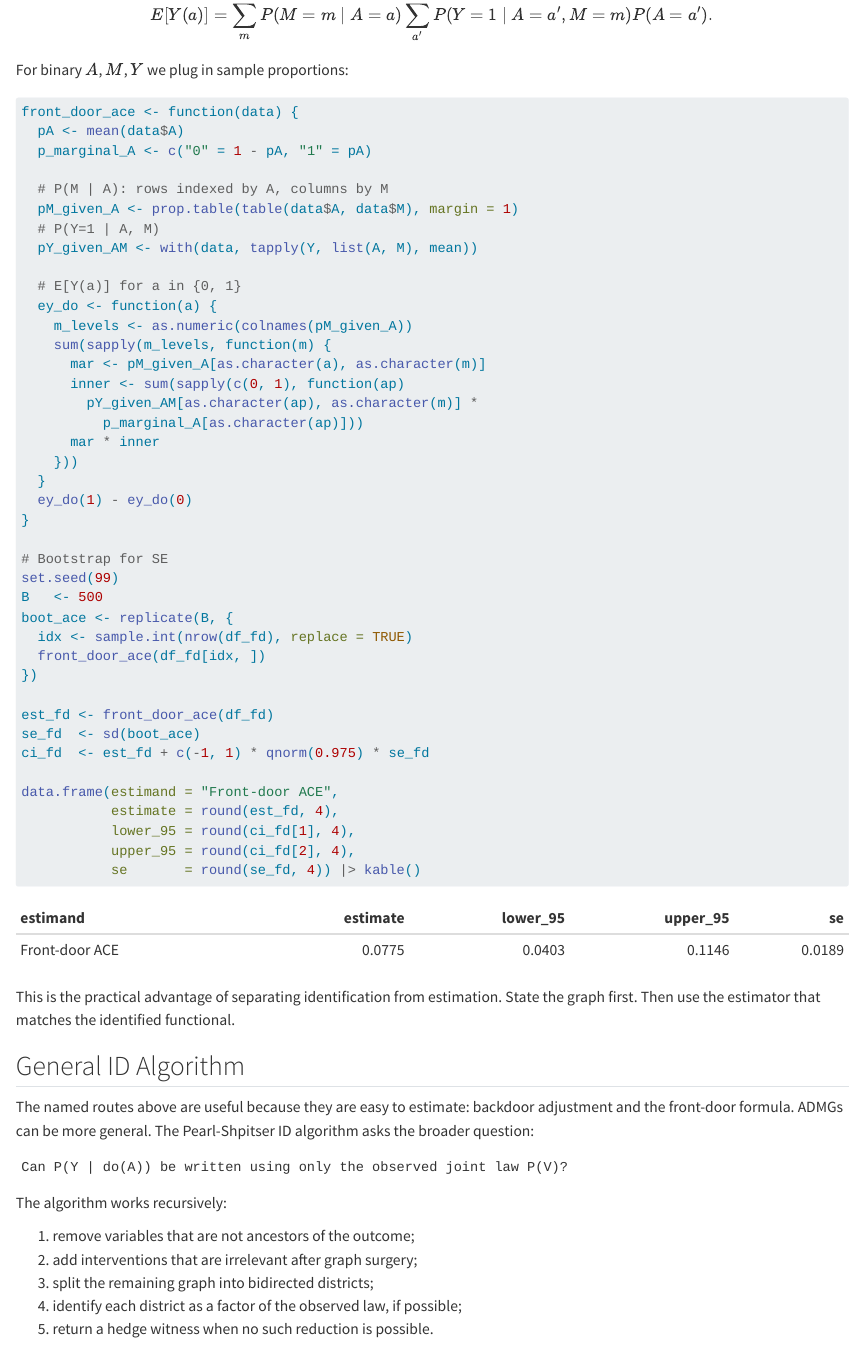
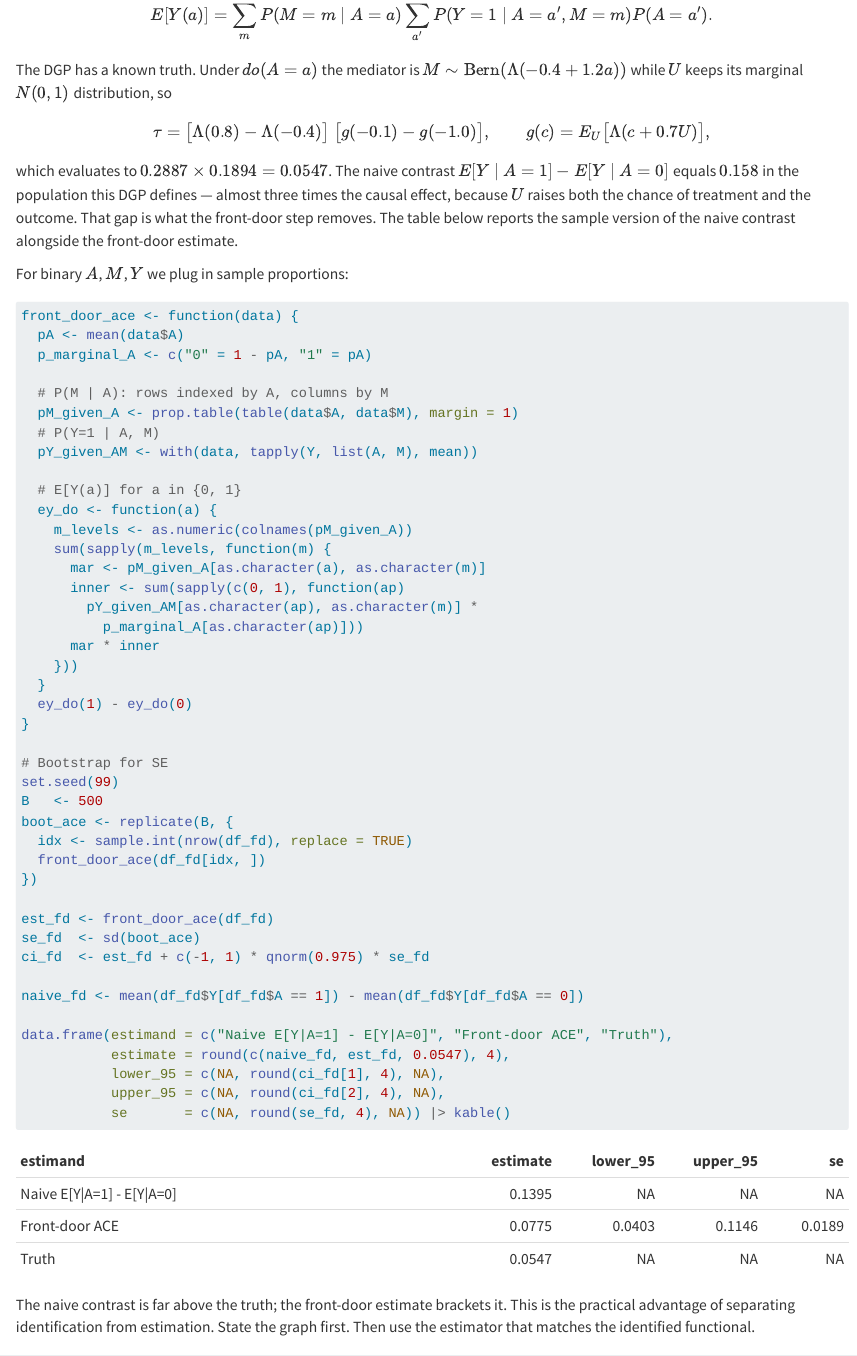
Before and after one commit to xiangao/causal_econometrics_guide, a Quarto document (graphs-identification-estimation.qmd): the page in a window 1100 px wide, from 4910 px down. Rendered offline with R 4.5, knitr and Pandoc in place of Quarto, with nearby package versions; some code elsewhere in the file could not run offline.

Commit message:
Fix mis-indexed coefficients, crossfit=2 SE inflation, unanchored front-door estimate
Deep-read pass, topics 2-6 (causal-estimands, graphs-identification-estimation,
smoking-cessation-graphs, sensitivity-analysis, estimation).

Julia, sensitivity-analysis: the DGP summary used coef(...)[end], which is the
coefficient on X2 in `Y ~ D + X1 + X2` and on U in `Y ~ D + X1 + X2 + U` -- not
on D. The two headline numbers labelled "Adjusted" and "Oracle" were therefore a
control's and the confounder's coefficients. The DGP's coefficients put both
wrong values in a plausible range, which is why it survived earlier passes.
Correct: Adjusted 1.497 (was 1.448), Oracle 0.966 (was 1.003). Replaced
positional indexing with a by-name lookup.

Julia, both graph chapters: AIPW(crossfit = 2) fits each nuisance on half the
sample and inflated both the estimate and its SE. NHEFS went 3.866 (SE 1.331)
against the R twin's 3.293 (0.498); at 5 folds it is 3.452 (0.748). Not a
truncation problem -- propensities lie in [0.047, 0.749]. Set both to the
package default of 5, which is also what nonparametric.qmd tells the reader the
book uses.

Both books: the front-door ACE had no truth and no naive contrast to check it
against, unlike the backdoor example. Derived the analytic truth (0.0547) and
added it plus the sample naive contrast to the table.

Julia, sensitivity-analysis: added the validation the simulation made possible
but never performed -- U's partial R2 (0.787 with Y, 0.064 with D) fed through
the CH bias formula recovers 0.966 against a true 1.000 -- and the distinction
that a robustness value asks about zero, not about bias.

Also propagated the doubly-robust wording, the ATT subscript, the IPW-ATT odds
explanation, monotonicity/no-defiers prose, and the ATE=ATT=LATE coincidence
between the twins.

Co-Authored-By: Claude Opus 5 (1M context) <noreply@anthropic.com>

````diff
--- a/graphs-identification-estimation.qmd
+++ b/graphs-identification-estimation.qmd
@@ -216,6 +216,22 @@ $$
 E[Y(a)] = \sum_m P(M=m\mid A=a)\sum_{a'} P(Y=1\mid A=a', M=m) P(A=a').
 $$
 
+The DGP has a known truth. Under $do(A=a)$ the mediator is
+$M \sim \text{Bern}(\Lambda(-0.4 + 1.2a))$ while $U$ keeps its marginal $N(0,1)$
+distribution, so
+
+$$
+\tau = \big[\Lambda(0.8) - \Lambda(-0.4)\big]\;
+       \big[g(-0.1) - g(-1.0)\big], \qquad
+g(c) = E_U\big[\Lambda(c + 0.7U)\big],
+$$
+
+which evaluates to $0.2887 \times 0.1894 = 0.0547$. The naive contrast
+$E[Y\mid A=1]-E[Y\mid A=0]$ equals $0.158$ in the population this DGP defines --- almost three times the
+causal effect, because $U$ raises both the chance of treatment and the outcome.
+That gap is what the front-door step removes. The table below reports the
+sample version of the naive contrast alongside the front-door estimate.
+
 For binary $A$, $M$, $Y$ we plug in sample proportions:
 
 ```{r}
@@ -254,14 +270,16 @@ est_fd <- front_door_ace(df_fd)
 se_fd  <- sd(boot_ace)
 ci_fd  <- est_fd + c(-1, 1) * qnorm(0.975) * se_fd
 
-data.frame(estimand = "Front-door ACE",
-           estimate = round(est_fd, 4),
-           lower_95 = round(ci_fd[1], 4),
-           upper_95 = round(ci_fd[2], 4),
-           se       = round(se_fd, 4)) |> kable()
+naive_fd <- mean(df_fd$Y[df_fd$A == 1]) - mean(df_fd$Y[df_fd$A == 0])
+
+data.frame(estimand = c("Naive E[Y|A=1] - E[Y|A=0]", "Front-door ACE", "Truth"),
+           estimate = round(c(naive_fd, est_fd, 0.0547), 4),
+           lower_95 = c(NA, round(ci_fd[1], 4), NA),
+           upper_95 = c(NA, round(ci_fd[2], 4), NA),
+           se       = c(NA, round(se_fd, 4), NA)) |> kable()
 ```
 
-This is the practical advantage of separating identification from estimation. State the graph first. Then use the estimator that matches the identified functional.
+The naive contrast is far above the truth; the front-door estimate brackets it. This is the practical advantage of separating identification from estimation. State the graph first. Then use the estimator that matches the identified functional.
 
 ## General ID Algorithm
 
````
Also changed, not shown: causal-estimands.qmd (+8 -1 lines), 6 other files.
